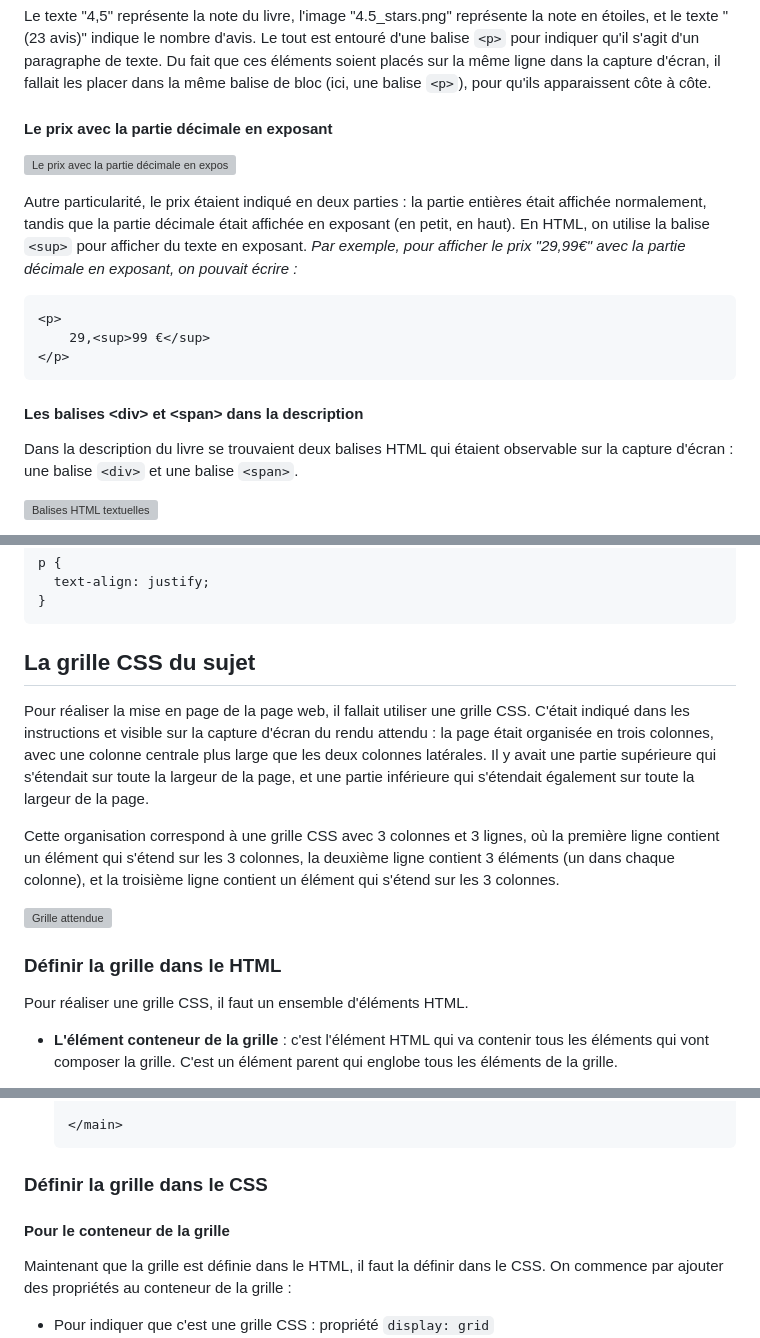
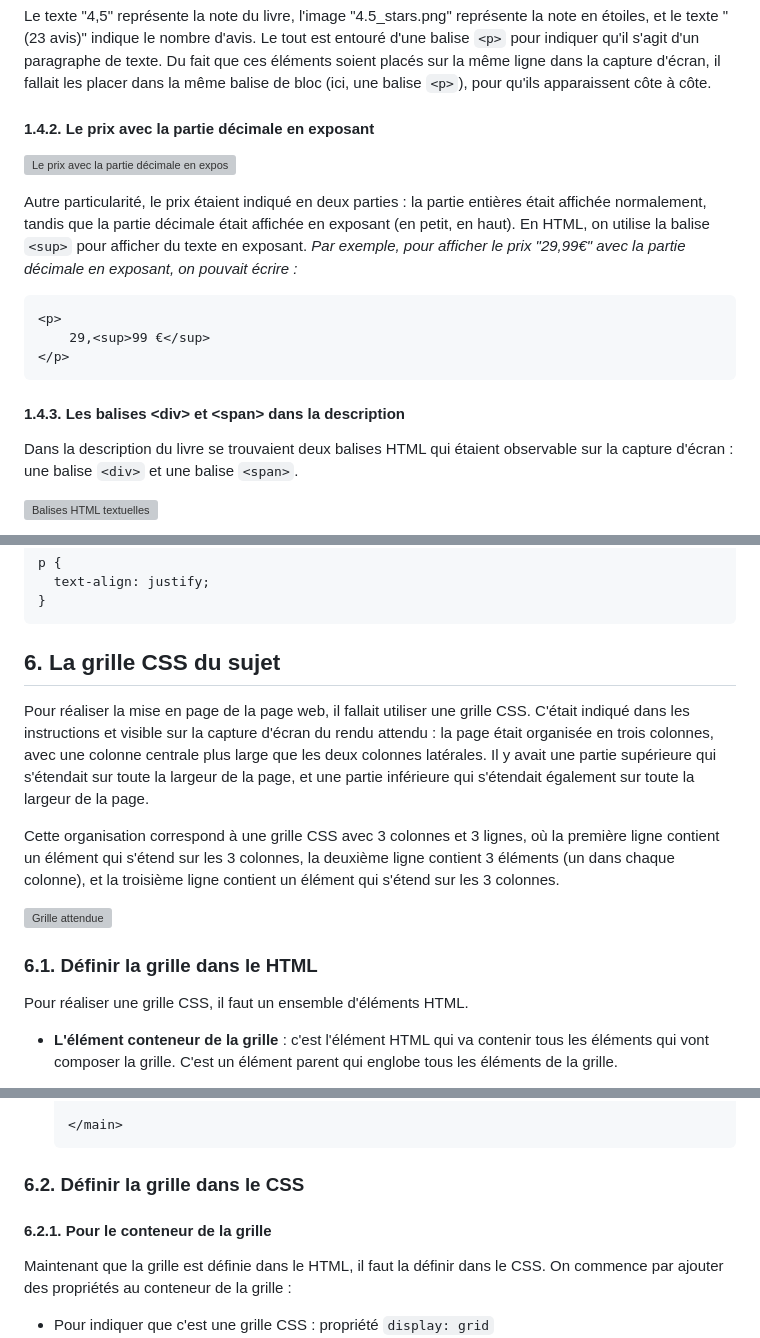
Before and after one commit to knightofnet/25-26-html-web, a Markdown page: CC/BilanCC.md, 3 parts joined by grey strips. Drawn GitHub-style; grey boxes are pictures that could not be loaded.

````diff
--- a/CC/BilanCC.md
+++ b/CC/BilanCC.md
@@ -331,7 +352,7 @@ Avec la capture, vous pouviez observer une partie où la note du livre était af
 
 Le texte "4,5" représente la note du livre, l'image "4.5_stars.png" représente la note en étoiles, et le texte "(23 avis)" indique le nombre d'avis. Le tout est entouré d'une balise `<p>` pour indiquer qu'il s'agit d'un paragraphe de texte. Du fait que ces éléments soient placés sur la même ligne dans la capture d'écran, il fallait les placer dans la même balise de bloc (ici, une balise `<p>`), pour qu'ils apparaissent côte à côte.
 
-#### Le prix avec la partie décimale en exposant
+#### 1.4.2. Le prix avec la partie décimale en exposant
 
 ![Le prix avec la partie décimale en exposant](bilanCC_ress/page-HtmlSeul-prix.png)
 
@@ -343,7 +364,7 @@ Autre particularité, le prix étaient indiqué en deux parties : la partie enti
 </p>
 ```
 
-#### Les balises &lt;div&gt; et &lt;span&gt; dans la description
+#### 1.4.3. Les balises &lt;div&gt; et &lt;span&gt; dans la description
 
 Dans la description du livre se trouvaient deux balises HTML qui étaient observable sur la capture d'écran : une balise `<div>` et une balise `<span>`.
 
@@ -520,7 +541,7 @@ p {
 }
 ```
 
-## La grille CSS du sujet
+## 6. La grille CSS du sujet
 
 Pour réaliser la mise en page de la page web, il fallait utiliser une grille CSS. C'était indiqué dans les instructions et visible sur la capture d'écran du rendu attendu : la page était organisée en trois colonnes, avec une colonne centrale plus large que les deux colonnes latérales. Il y avait une partie supérieure qui s'étendait sur toute la largeur de la page, et une partie inférieure qui s'étendait également sur toute la largeur de la page.
 
@@ -528,7 +549,7 @@ Cette organisation correspond à une grille CSS avec 3 colonnes et 3 lignes, où
 
 ![Grille attendue](bilanCC_ress/grid.png)
 
-### Définir la grille dans le HTML
+### 6.1. Définir la grille dans le HTML
 
 Pour réaliser une grille CSS, il faut un ensemble d'éléments HTML.
 
@@ -608,9 +629,9 @@ Pour réaliser une grille CSS, il faut un ensemble d'éléments HTML.
   </main>
   ```
 
-### Définir la grille dans le CSS
+### 6.2. Définir la grille dans le CSS
 
-#### Pour le conteneur de la grille
+#### 6.2.1. Pour le conteneur de la grille
 
 Maintenant que la grille est définie dans le HTML, il faut la définir dans le CSS. On commence par ajouter des propriétés au conteneur de la grille :
 
````
Also changed, not shown: other parts of CC/BilanCC.md (+41 -20 lines).
